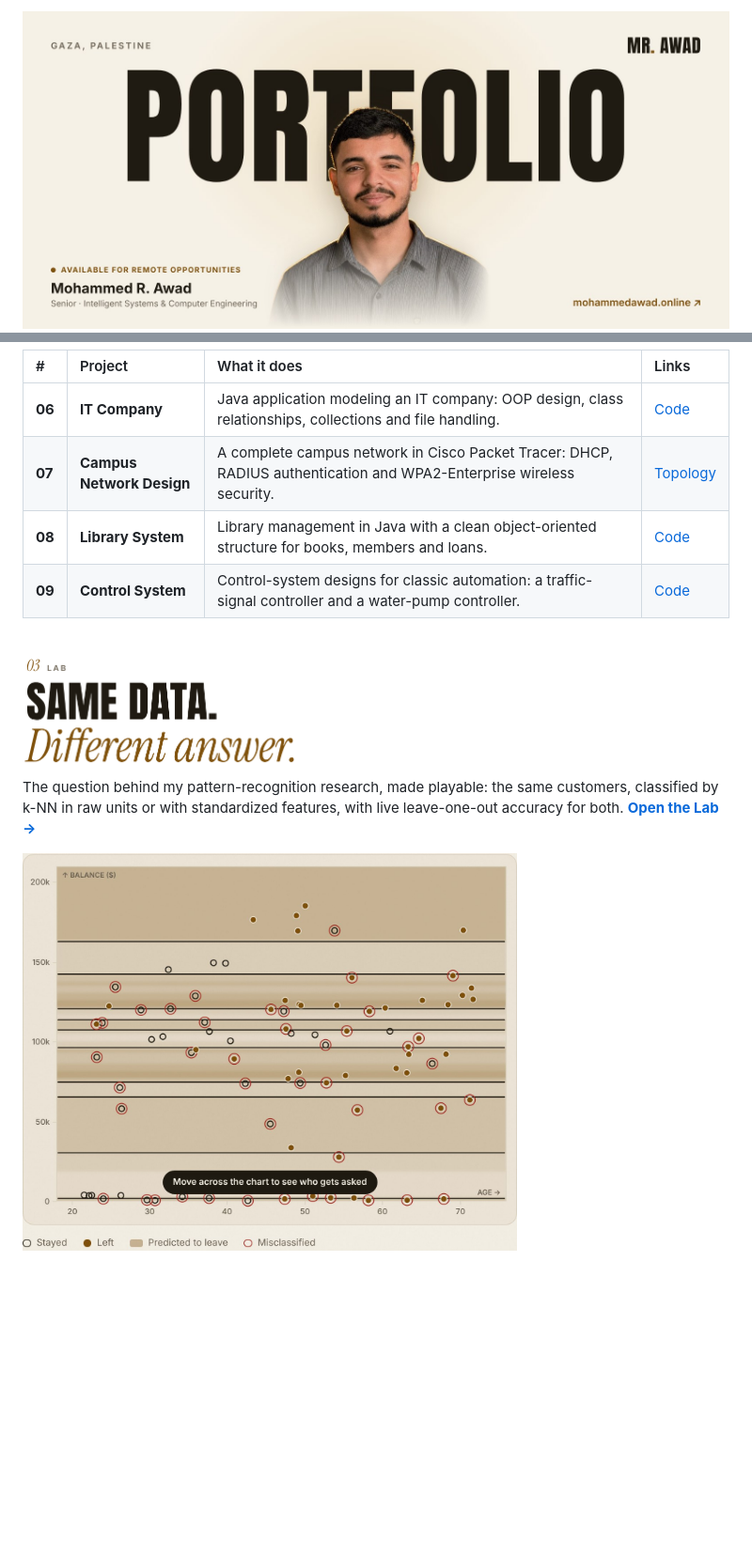
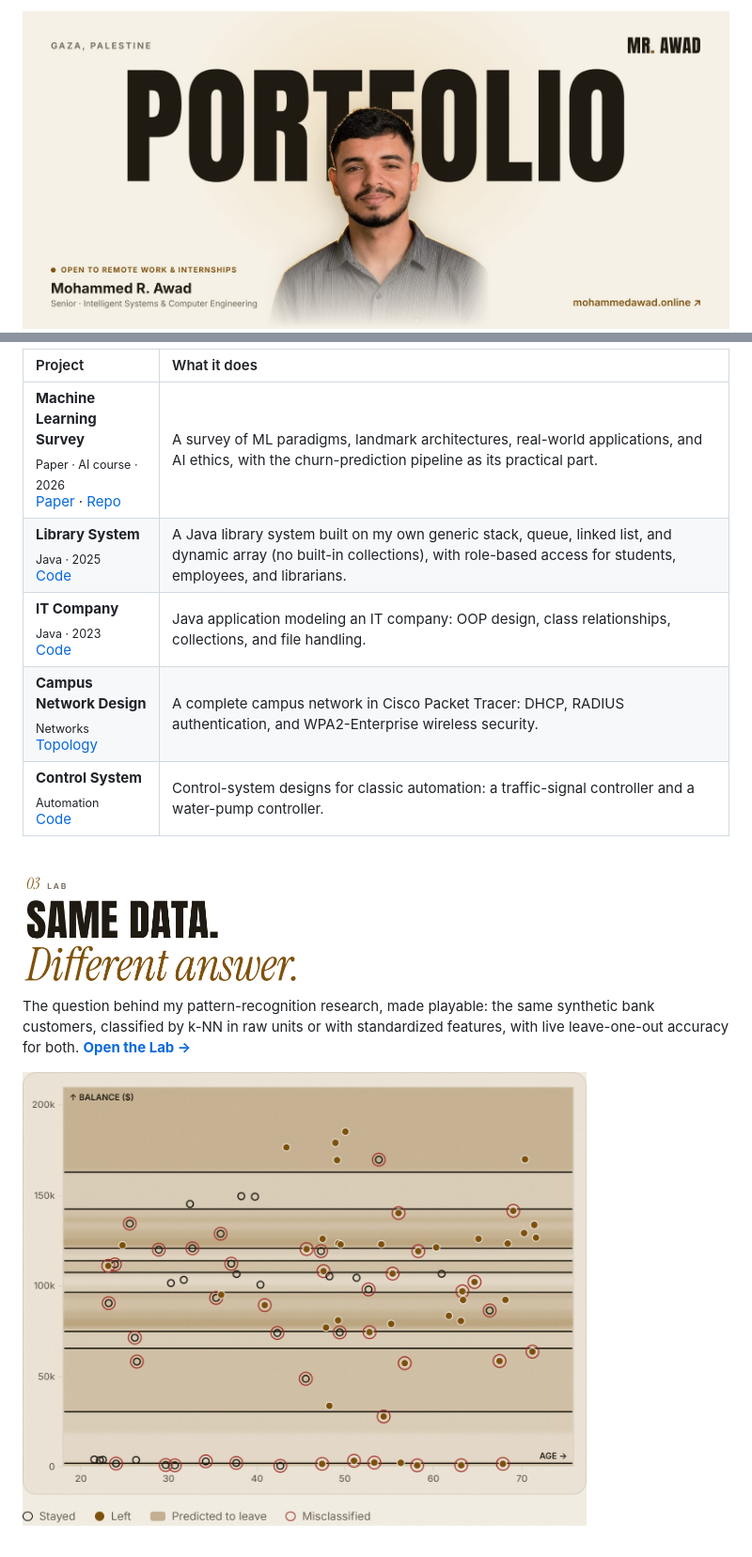
Before and after one commit to aborezq/aborezq, a Markdown page: README.md, 2 parts joined by grey strips. Shown at 94% size. Rendered like a GitHub page; pictures changed too: assets/cover-light.jpg, assets/lab-light.jpg; folded sections open; blank space fills up the shorter version.

```diff
--- a/README.md
+++ b/README.md
@@ -1,5 +1,6 @@
 <!-- The same magazine cover as mohammedawad.online, in GitHub's dark and light modes.
-     The pictures are rendered from the portfolio's own pages: aborezq/portfolio, _src/readme.js. -->
+     The cover, the Nashrati card, the section titles, the Lab picture and the Arabic roles are
+     rendered from the portfolio itself: aborezq/portfolio, _src/readme.js. -->
 <a href="https://mohammedawad.online">
   <picture>
     <source media="(prefers-color-scheme: dark)" srcset="assets/cover-dark.jpg">
@@ -83,11 +98,12 @@ offline sync, audio capture, and its Arabic and English interface.
 <br>
 
-| # | Project | What it does | Links |
-|:--|:--|:--|:--|
-| **06** | **IT Company** | Java application modeling an IT company: OOP design, class relationships, collections and file handling. | [Code](https://github.com/aborezq/IT-Company) |
-| **07** | **Campus Network Design** | A complete campus network in Cisco Packet Tracer: DHCP, RADIUS authentication and WPA2-Enterprise wireless security. | [Topology](https://github.com/aborezq/Networking) |
-| **08** | **Library System** | Library management in Java with a clean object-oriented structure for books, members and loans. | [Code](https://github.com/aborezq/Library_System) |
-| **09** | **Control System** | Control-system designs for classic automation: a traffic-signal controller and a water-pump controller. | [Code](https://github.com/aborezq/Control-System) |
+| Project | What it does |
+|:--|:--|
+| **Machine Learning Survey**<br><sub>Paper · AI course · 2026</sub><br>[Paper](https://github.com/aborezq/ML_Research/blob/main/Machine_Learning_Research.pdf) · [Repo](https://github.com/aborezq/ML_Research) | A survey of ML paradigms, landmark architectures, real-world applications, and AI ethics, with the churn-prediction pipeline as its practical part. |
+| **Library System**<br><sub>Java · 2025</sub><br>[Code](https://github.com/aborezq/Library_System) | A Java library system built on my own generic stack, queue, linked list, and dynamic array (no built-in collections), with role-based access for students, employees, and librarians. |
+| **IT Company**<br><sub>Java · 2023</sub><br>[Code](https://github.com/aborezq/IT-Company) | Java application modeling an IT company: OOP design, class relationships, collections, and file handling. |
+| **Campus Network Design**<br><sub>Networks</sub><br>[Topology](https://github.com/aborezq/Networking) | A complete campus network in Cisco Packet Tracer: DHCP, RADIUS authentication, and WPA2-Enterprise wireless security. |
+| **Control System**<br><sub>Automation</sub><br>[Code](https://github.com/aborezq/Control-System) | Control-system designs for classic automation: a traffic-signal controller and a water-pump controller. |
 
 </details>
 
@@ -95,17 +111,19 @@ offline sync, audio capture, and its Arabic and English interface.
 
 <picture>
   <source media="(prefers-color-scheme: dark)" srcset="assets/title-lab-dark.png">
-  <img src="assets/title-lab-light.png" height="132" alt="03 Lab — Same data. Different answer.">
+  <img src="assets/title-lab-light.png" width="299" alt="03 Lab — Same data. Different answer.">
 </picture>
 
-The question behind my pattern-recognition research, made playable: the same customers, classified by
-k-NN in raw units or with standardized features, with live leave-one-out accuracy for both.
+The question behind my pattern-recognition research, made playable: the same synthetic bank customers,
+classified by k-NN in raw units or with standardized features, with live leave-one-out accuracy for both.
 **[Open the Lab →](https://mohammedawad.online/#lab)**
 
-<a href="https://mohammedawad.online/#lab">
-  <picture>
-    <source media="(prefers-color-scheme: dark)" srcset="assets/lab-dark.jpg">
-    <img src="assets/lab-light.jpg" width="70%" alt="The Lab: customers plotted by age and balance; in raw units, k-NN's decision bands follow balance alone.">
-  </picture>
-</a>
+<p>
+  <a href="https://mohammedawad.online/#lab">
+    <picture>
+      <source media="(prefers-color-scheme: dark)" srcset="assets/lab-dark.jpg">
+      <img src="assets/lab-light.jpg" width="600" alt="The Lab: synthetic customers plotted by age and balance; in raw units, k-NN's decision bands follow balance alone.">
+    </picture>
+  </a>
+</p>
 
```
Also changed, not shown: other parts of README.md (+89 -87 lines), assets/cover-dark.jpg, assets/lab-dark.jpg, assets/nashrati-dark.jpg, assets/nashrati-light.jpg.
